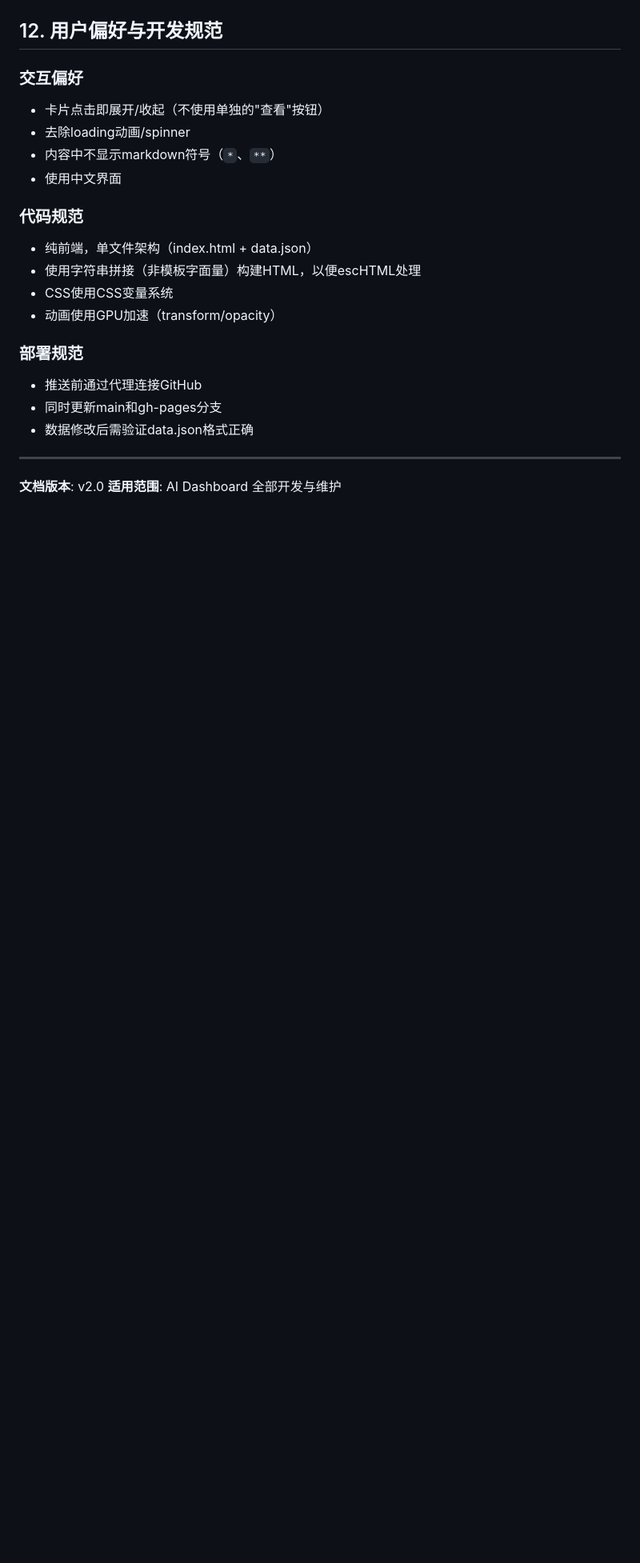
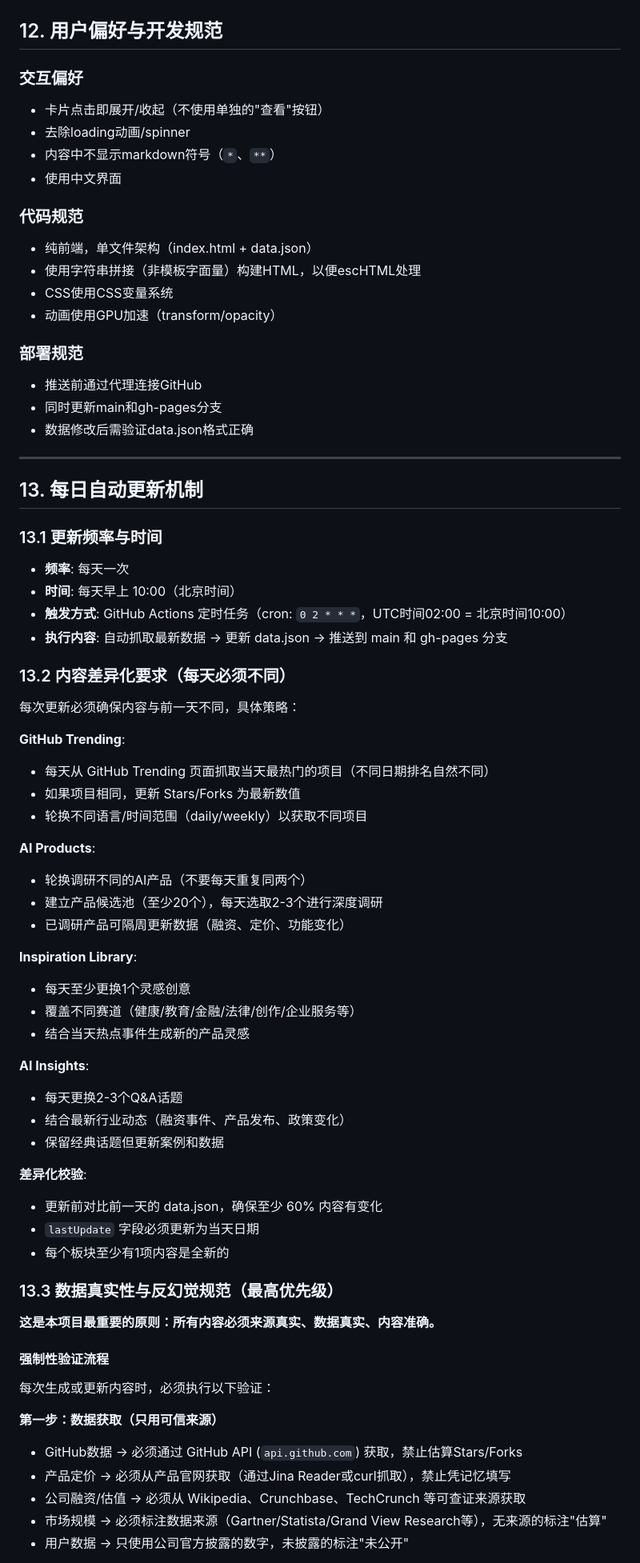
Before and after one commit to sainasidike/ai-dashboard-deploy, a Markdown page: CLAUDE.md, the part around one of its changes. Shown at 80% size. Drawn GitHub-style; blank space fills up the shorter version.

```diff
--- a/CLAUDE.md
+++ b/CLAUDE.md
@@ -394,4 +394,55 @@ git push origin main:gh-pages --force
 
 ---
 
-**文档版本**: v2.0
+## 13. 每日自动更新机制
+
+### 13.1 更新频率与时间
+- **频率**: 每天一次
+- **时间**: 每天早上 10:00（北京时间）
+- **触发方式**: GitHub Actions 定时任务（cron: `0 2 * * *`，UTC时间02:00 = 北京时间10:00）
+- **执行内容**: 自动抓取最新数据 → 更新 data.json → 推送到 main 和 gh-pages 分支
+
+### 13.2 内容差异化要求（每天必须不同）
+
+每次更新必须确保内容与前一天不同，具体策略：
+
+**GitHub Trending**:
+- 每天从 GitHub Trending 页面抓取当天最热门的项目（不同日期排名自然不同）
+- 如果项目相同，更新 Stars/Forks 为最新数值
+- 轮换不同语言/时间范围（daily/weekly）以获取不同项目
+
+**AI Products**:
+- 轮换调研不同的AI产品（不要每天重复同两个）
+- 建立产品候选池（至少20个），每天选取2-3个进行深度调研
+- 已调研产品可隔周更新数据（融资、定价、功能变化）
+
+**Inspiration Library**:
+- 每天至少更换1个灵感创意
+- 覆盖不同赛道（健康/教育/金融/法律/创作/企业服务等）
+- 结合当天热点事件生成新的产品灵感
+
+**AI Insights**:
+- 每天更换2-3个Q&A话题
+- 结合最新行业动态（融资事件、产品发布、政策变化）
+- 保留经典话题但更新案例和数据
+
+**差异化校验**:
+- 更新前对比前一天的 data.json，确保至少 60% 内容有变化
+- `lastUpdate` 字段必须更新为当天日期
+- 每个板块至少有1项内容是全新的
+
+### 13.3 数据真实性与反幻觉规范（最高优先级）
+
+**这是本项目最重要的原则：所有内容必须来源真实、数据真实、内容准确。**
+
+#### 强制性验证流程
+
+每次生成或更新内容时，必须执行以下验证：
+
+**第一步：数据获取（只用可信来源）**
+- GitHub数据 → 必须通过 GitHub API (`api.github.com`) 获取，禁止估算Stars/Forks
+- 产品定价 → 必须从产品官网获取（通过Jina Reader或curl抓取），禁止凭记忆填写
+- 公司融资/估值 → 必须从 Wikipedia、Crunchbase、TechCrunch 等可查证来源获取
+- 市场规模 → 必须标注数据来源（Gartner/Statista/Grand View Research等），无来源的标注"估算"
+- 用户数据 → 只使用公司官方披露的数字，未披露的标注"未公开"
+
```
Also changed, not shown: other parts of CLAUDE.md (+61 -0 lines).
